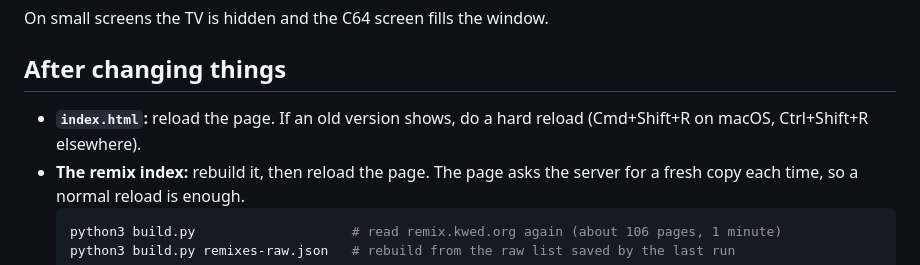
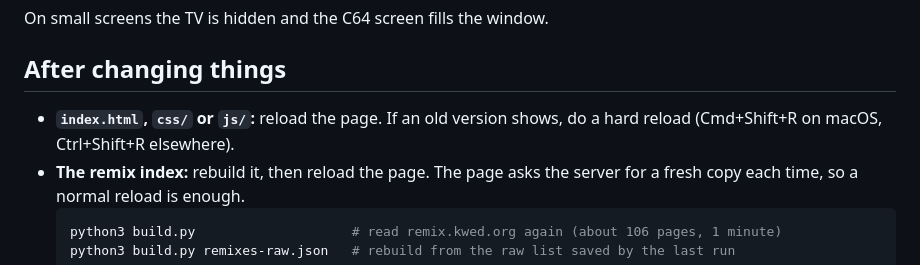
Before and after one commit to christian-andersson/play-remixed, a Markdown page: TESTING.md, the part around the change. GitHub-like rendering.

````diff
--- a/TESTING.md
+++ b/TESTING.md
@@ -47,8 +47,8 @@ On small screens the TV is hidden and the C64 screen fills the window.
 
 ## After changing things
 
-- **`index.html`:** reload the page. If an old version shows, do a hard reload (Cmd+Shift+R on macOS,
-  Ctrl+Shift+R elsewhere).
+- **`index.html`, `css/` or `js/`:** reload the page. If an old version shows, do a hard reload
+  (Cmd+Shift+R on macOS, Ctrl+Shift+R elsewhere).
 - **The remix index:** rebuild it, then reload the page. The page asks the server for a fresh copy each
   time, so a normal reload is enough.
   ```sh
````
Also changed, not shown: README.md (+20 -3 lines).
